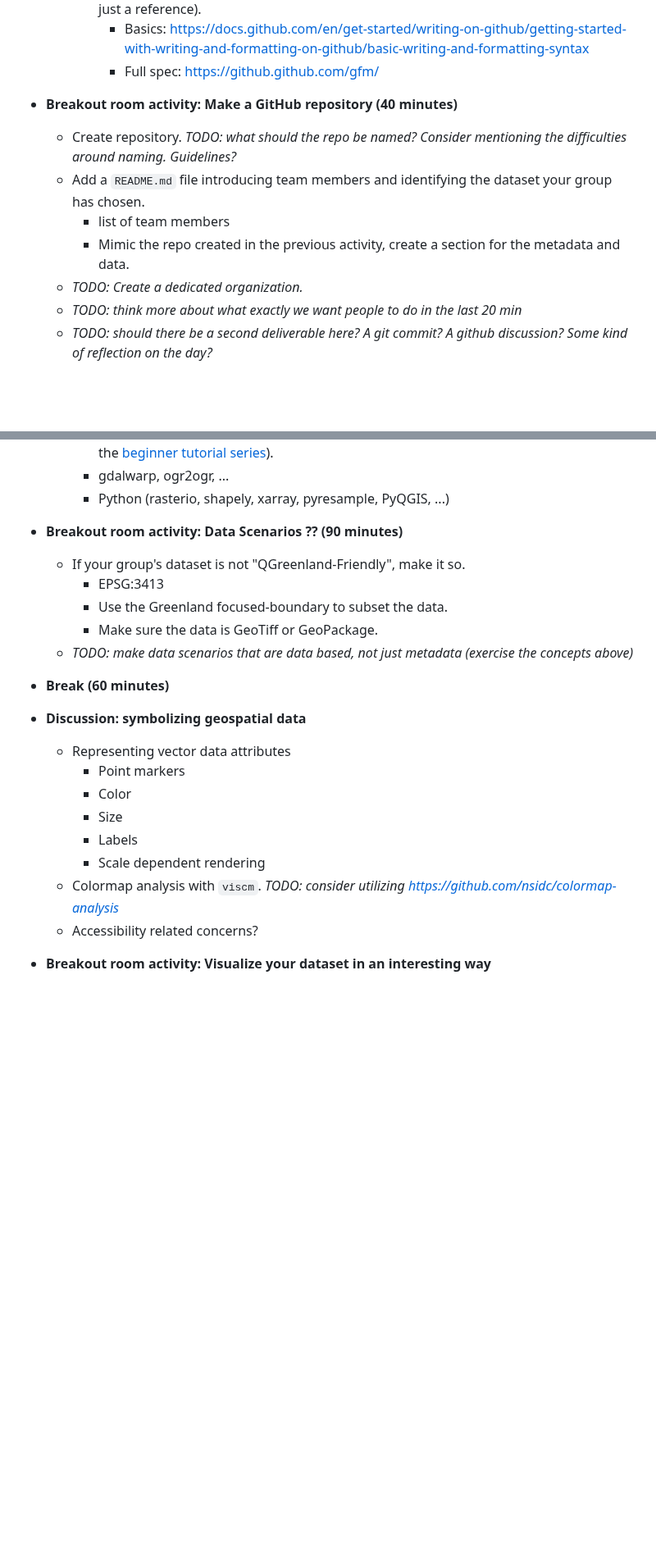
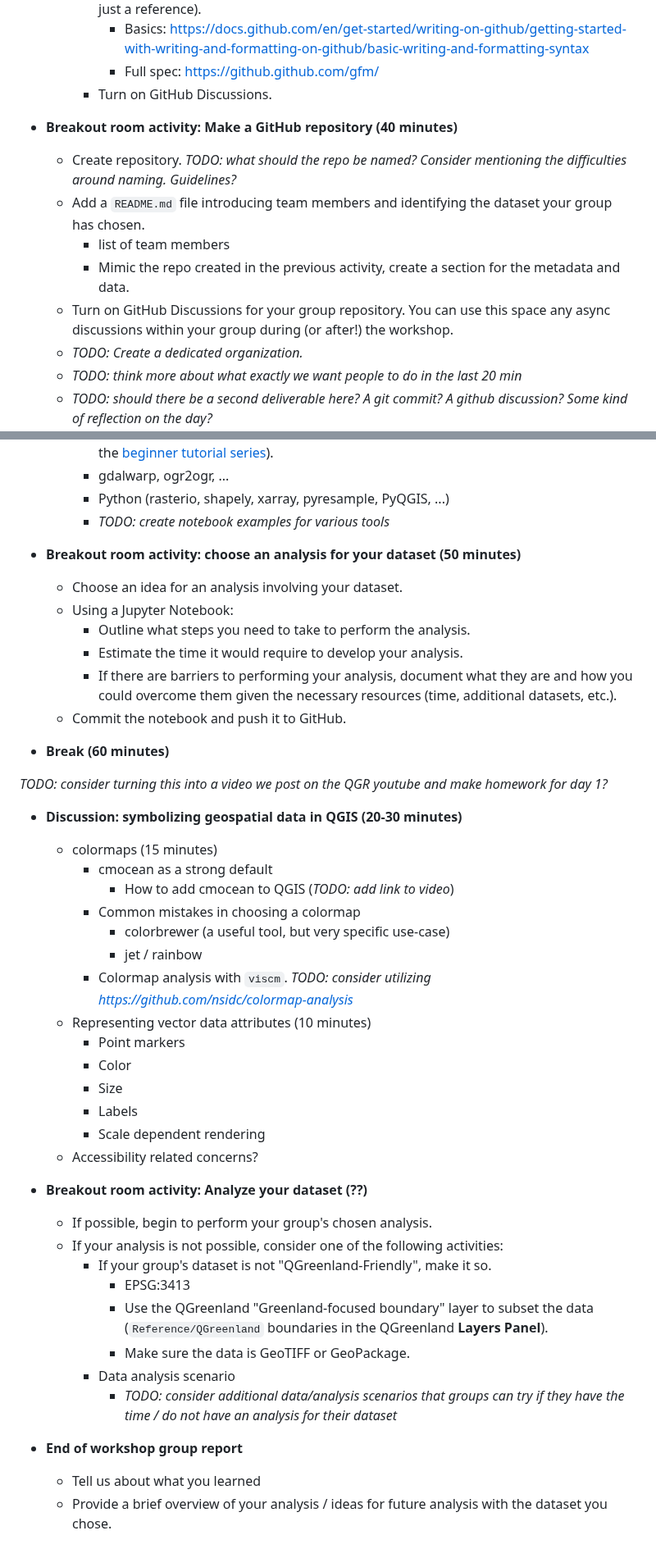
Before and after one commit to qgreenland-workshop-2023-researcher/qgreenland-workshop-2023-researcher.github.io, a Markdown page: content/curriculum.md, 2 parts joined by grey strips. Shown at 82% size. GitHub-like rendering; blank space fills up the shorter version.

Commit message:
Curriculum: continue to expand on day 3

```diff
--- a/content/curriculum.md
+++ b/content/curriculum.md
@@ -89,6 +91,7 @@
         * GitHub Flavored Markdown (we don't expect participants to read through all of this, just a reference).
             * Basics: https://docs.github.com/en/get-started/writing-on-github/getting-started-with-writing-and-formatting-on-github/basic-writing-and-formatting-syntax
             * Full spec: https://github.github.com/gfm/
+        * Turn on GitHub Discussions.
 
 * **Breakout room activity: Make a GitHub repository (40 minutes)**
     * Create repository. _TODO: what should the repo be named? Consider
@@ -98,6 +101,9 @@
         * list of team members
         * Mimic the repo created in the previous activity, create a section for
           the metadata and data.
+    * Turn on GitHub Discussions for your group repository. You can use this
+      space any async discussions within your group during (or after!) the
+      workshop.
     * _TODO: Create a dedicated organization._
     * _TODO: think more about what exactly we want people to do in the last 20 min_
     * _TODO: should there be a second deliverable here? A git commit? A github
@@ -237,25 +248,52 @@
           series](https://www.youtube.com/watch?v=znKeiV3-Amo&amp;index=5)).
         * gdalwarp, ogr2ogr, ...
         * Python (rasterio, shapely, xarray, pyresample, PyQGIS, ...)
+        * _TODO: create notebook examples for various tools_
 
-* **Breakout room activity: Data Scenarios ?? (90 minutes)**
-    * If your group's dataset is not "QGreenland-Friendly", make it so.
-        * EPSG:3413
-        * Use the Greenland focused-boundary to subset the data.
-        * Make sure the data is GeoTiff or GeoPackage.
-    * _TODO: make data scenarios that are data based, not just metadata (exercise the concepts above)_
+* **Breakout room activity: choose an analysis for your dataset (50 minutes)**
+    * Choose an idea for an analysis involving your dataset.
+    * Using a Jupyter Notebook:
+        * Outline what steps you need to take to perform the analysis.
+        * Estimate the time it would require to develop your analysis.
+        * If there are barriers to performing your analysis, document what they
+          are and how you could overcome them given the necessary resources
+          (time, additional datasets, etc.).
+    * Commit the notebook and push it to GitHub.
 
 * **Break (60 minutes)**
 
-* **Discussion: symbolizing geospatial data**
-    * Representing vector data attributes
-      * Point markers
-      * Color
-      * Size
-      * Labels
-      * Scale dependent rendering
-    * Colormap analysis with `viscm`. _TODO: consider utilizing
-      https://github.com/nsidc/colormap-analysis_
+_TODO: consider turning this into a video we post on the QGR youtube and make homework for day 1?_
+* **Discussion: symbolizing geospatial data in QGIS (20-30 minutes)**
+    * colormaps (15 minutes)
+        * cmocean as a strong default
+          * How to add cmocean to QGIS (_TODO: add link to video_)
+        * Common mistakes in choosing a colormap
+          * colorbrewer (a useful tool, but very specific use-case)
+          * jet / rainbow
+        * Colormap analysis with `viscm`. _TODO: consider utilizing
+        https://github.com/nsidc/colormap-analysis_
+    * Representing vector data attributes (10 minutes)
+        * Point markers
+        * Color
+        * Size
+        * Labels
+        * Scale dependent rendering
     * Accessibility related concerns?
 
-* **Breakout room activity: Visualize your dataset in an interesting way**
+* **Breakout room activity: Analyze your dataset (??)**
+    * If possible, begin to perform your group's chosen analysis.
+    * If your analysis is not possible, consider one of the following activities:
+        * If your group's dataset is not "QGreenland-Friendly", make it so.
+            * EPSG:3413
+            * Use the QGreenland "Greenland-focused boundary" layer to subset the
+            data (`Reference/QGreenland` boundaries in the QGreenland **Layers
+            Panel**).
+            * Make sure the data is GeoTIFF or GeoPackage.
+        * Data analysis scenario
+            * _TODO: consider additional data/analysis scenarios that groups can try if
+            they have the time / do not have an analysis for their dataset_
+
+* **End of workshop group report**
+    * Tell us about what you learned
+    * Provide a brief overview of your analysis / ideas for future analysis with
+      the dataset you chose.
```
Also changed, not shown: other parts of content/curriculum.md (+7 -0 lines).
